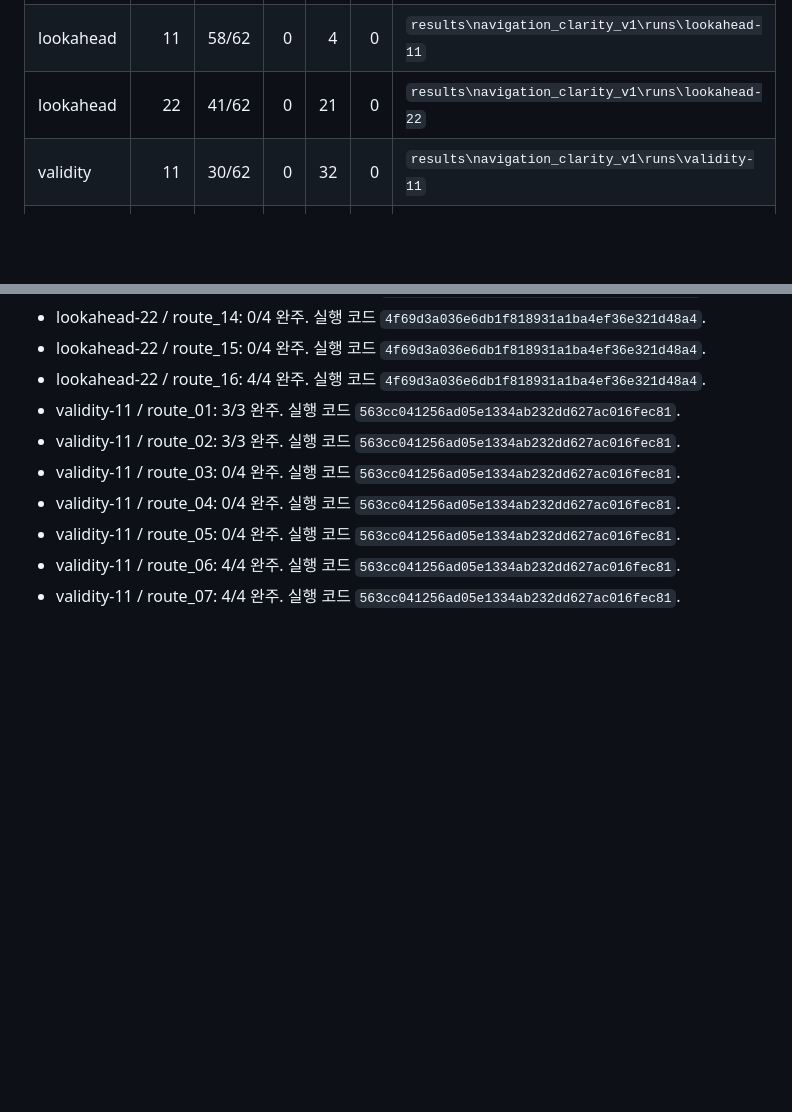
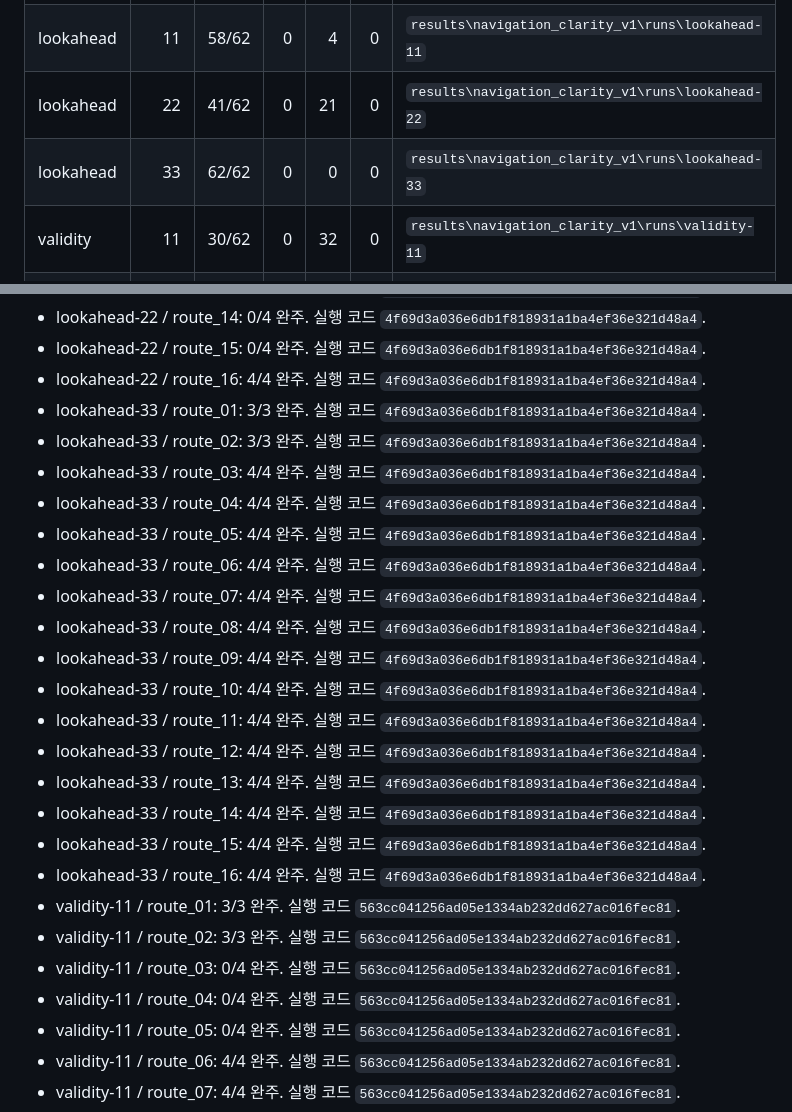
Before and after one commit to jy02sung/Artificial-Intelligence-and-Control-for-Autonomous-Driving, a Markdown page: docs/experiments/ic-navigation-clarity.md, 2 parts joined by grey strips. Drawn GitHub-style; blank space fills up the shorter version.

Commit message:
Record completed navigation clarity comparison

```diff
--- a/docs/experiments/ic-navigation-clarity.md
+++ b/docs/experiments/ic-navigation-clarity.md
@@ -39,6 +40,7 @@
 | baseline | 33 | 52/62 | 0 | 10 | 0 | `results\navigation_clarity_v1\runs\baseline-33` |
 | lookahead | 11 | 58/62 | 0 | 4 | 0 | `results\navigation_clarity_v1\runs\lookahead-11` |
 | lookahead | 22 | 41/62 | 0 | 21 | 0 | `results\navigation_clarity_v1\runs\lookahead-22` |
+| lookahead | 33 | 62/62 | 0 | 0 | 0 | `results\navigation_clarity_v1\runs\lookahead-33` |
 | validity | 11 | 30/62 | 0 | 32 | 0 | `results\navigation_clarity_v1\runs\validity-11` |
 | validity | 22 | 62/62 | 0 | 0 | 0 | `results\navigation_clarity_v1\runs\validity-22` |
 | validity | 33 | 44/62 | 0 | 18 | 0 | `results\navigation_clarity_v1\runs\validity-33` |
@@ -125,6 +127,22 @@
 - lookahead-22 / route_14: 0/4 완주. 실행 코드 `4f69d3a036e6db1f818931a1ba4ef36e321d48a4`.
 - lookahead-22 / route_15: 0/4 완주. 실행 코드 `4f69d3a036e6db1f818931a1ba4ef36e321d48a4`.
 - lookahead-22 / route_16: 4/4 완주. 실행 코드 `4f69d3a036e6db1f818931a1ba4ef36e321d48a4`.
+- lookahead-33 / route_01: 3/3 완주. 실행 코드 `4f69d3a036e6db1f818931a1ba4ef36e321d48a4`.
+- lookahead-33 / route_02: 3/3 완주. 실행 코드 `4f69d3a036e6db1f818931a1ba4ef36e321d48a4`.
+- lookahead-33 / route_03: 4/4 완주. 실행 코드 `4f69d3a036e6db1f818931a1ba4ef36e321d48a4`.
+- lookahead-33 / route_04: 4/4 완주. 실행 코드 `4f69d3a036e6db1f818931a1ba4ef36e321d48a4`.
+- lookahead-33 / route_05: 4/4 완주. 실행 코드 `4f69d3a036e6db1f818931a1ba4ef36e321d48a4`.
+- lookahead-33 / route_06: 4/4 완주. 실행 코드 `4f69d3a036e6db1f818931a1ba4ef36e321d48a4`.
+- lookahead-33 / route_07: 4/4 완주. 실행 코드 `4f69d3a036e6db1f818931a1ba4ef36e321d48a4`.
+- lookahead-33 / route_08: 4/4 완주. 실행 코드 `4f69d3a036e6db1f818931a1ba4ef36e321d48a4`.
+- lookahead-33 / route_09: 4/4 완주. 실행 코드 `4f69d3a036e6db1f818931a1ba4ef36e321d48a4`.
+- lookahead-33 / route_10: 4/4 완주. 실행 코드 `4f69d3a036e6db1f818931a1ba4ef36e321d48a4`.
+- lookahead-33 / route_11: 4/4 완주. 실행 코드 `4f69d3a036e6db1f818931a1ba4ef36e321d48a4`.
+- lookahead-33 / route_12: 4/4 완주. 실행 코드 `4f69d3a036e6db1f818931a1ba4ef36e321d48a4`.
+- lookahead-33 / route_13: 4/4 완주. 실행 코드 `4f69d3a036e6db1f818931a1ba4ef36e321d48a4`.
+- lookahead-33 / route_14: 4/4 완주. 실행 코드 `4f69d3a036e6db1f818931a1ba4ef36e321d48a4`.
+- lookahead-33 / route_15: 4/4 완주. 실행 코드 `4f69d3a036e6db1f818931a1ba4ef36e321d48a4`.
+- lookahead-33 / route_16: 4/4 완주. 실행 코드 `4f69d3a036e6db1f818931a1ba4ef36e321d48a4`.
 - validity-11 / route_01: 3/3 완주. 실행 코드 `563cc041256ad05e1334ab232dd627ac016fec81`.
 - validity-11 / route_02: 3/3 완주. 실행 코드 `563cc041256ad05e1334ab232dd627ac016fec81`.
 - validity-11 / route_03: 0/4 완주. 실행 코드 `563cc041256ad05e1334ab232dd627ac016fec81`.
```
Also changed, not shown: other parts of docs/experiments/ic-navigation-clarity.md (+1 -0 lines).
